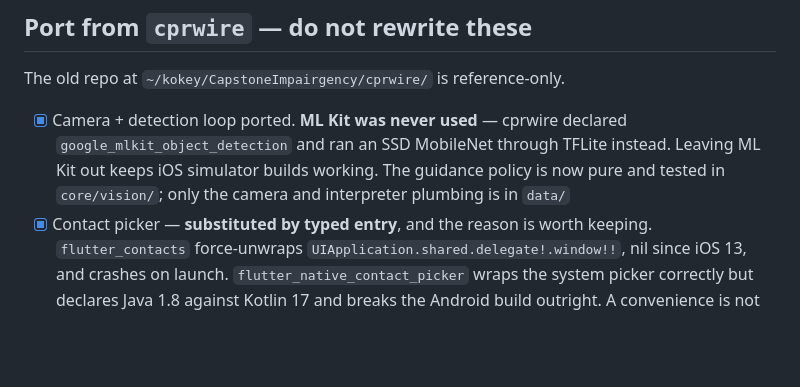
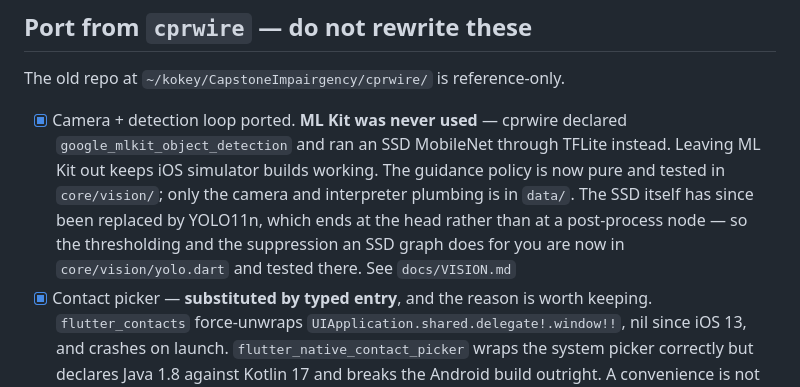
Before and after one commit to Cha19143/Impairgency, a Markdown page: docs/TASKS.md, the part around the change. GitHub-like rendering; blank space fills up the shorter version.

Commit message:
Say in the port notes that the detector was not ported either
BUILD_PLAN listed the object-detection approach among what was carried over
from cprwire, and TASKS recorded the camera and detection loop as ported. Both
were true when written and the first is no longer: the SSD MobileNet has been
replaced. The audit section further down is left alone - it describes cprwire,
not this repository, and says so.

Co-Authored-By: Claude Opus 5 <noreply@anthropic.com>
Claude-Session: https://claude.ai/code/session_016vPSPkbvUonXsGfAdYUjG3

```diff
--- a/docs/TASKS.md
+++ b/docs/TASKS.md
@@ -301,7 +301,11 @@ The old repo at `~/kokey/CapstoneImpairgency/cprwire/` is reference-only.
       declared `google_mlkit_object_detection` and ran an SSD MobileNet
       through TFLite instead. Leaving ML Kit out keeps iOS simulator builds
       working. The guidance policy is now pure and tested in
-      `core/vision/`; only the camera and interpreter plumbing is in `data/`
+      `core/vision/`; only the camera and interpreter plumbing is in `data/`.
+      The SSD itself has since been replaced by YOLO11n, which ends at the
+      head rather than at a post-process node — so the thresholding and the
+      suppression an SSD graph does for you are now in `core/vision/yolo.dart`
+      and tested there. See `docs/VISION.md`
 - [x] Contact picker — **substituted by typed entry**, and the reason is worth
       keeping. `flutter_contacts` force-unwraps
       `UIApplication.shared.delegate!.window!!`, nil since iOS 13, and crashes
```
Also changed, not shown: docs/BUILD_PLAN.md (+3 -1 lines).
